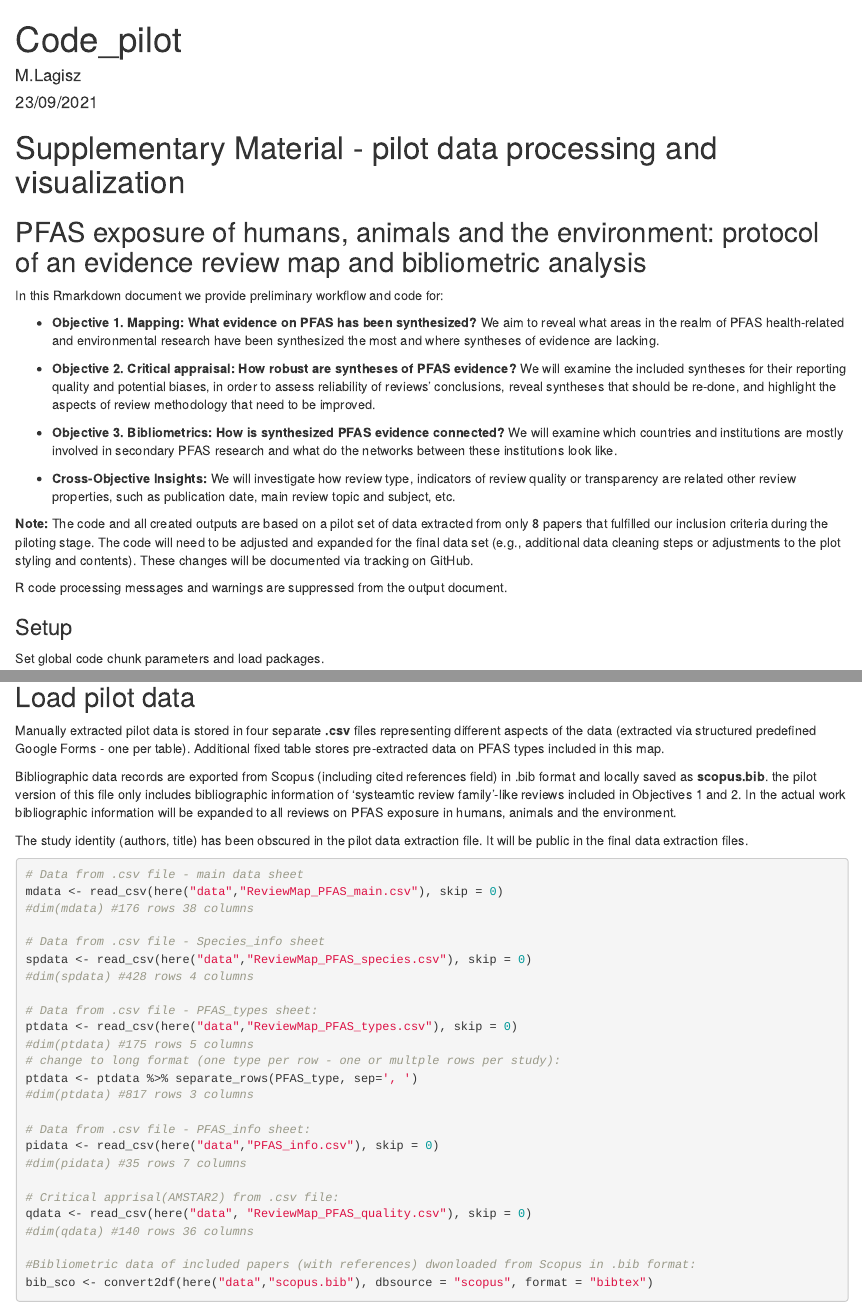
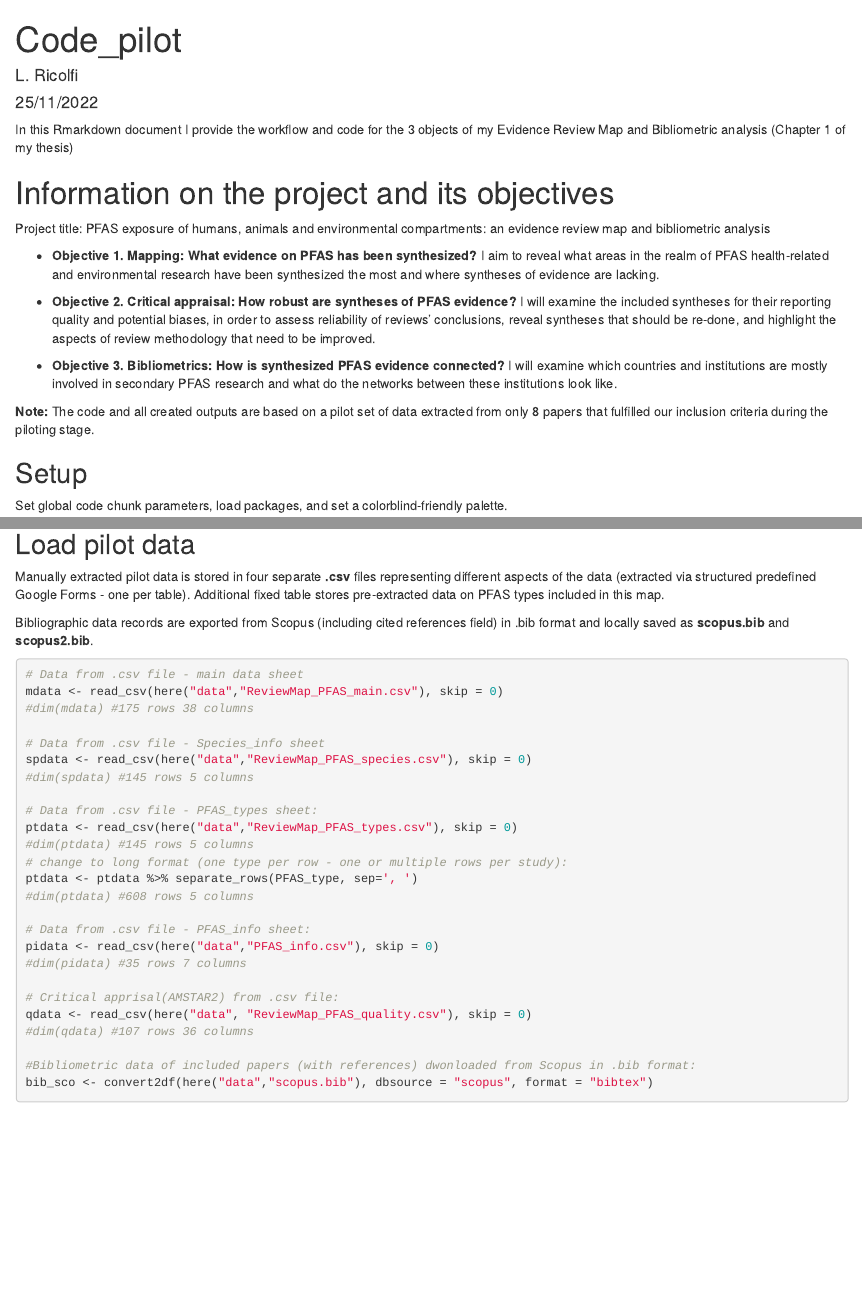
Before and after one commit to ThisIsLorenzo/PFAS_Evidence_Review_Map, an R Markdown document (R/data_processing_and_visualization.Rmd): the page in a window 1100 px wide, from its top, and a second part further down, joined at a grey line. Rendered offline with R 4.5, knitr and Pandoc, with nearby package versions; some code elsewhere in the file could not run offline.

Commit message:
small but important changes

````diff
--- a/R/data_processing_and_visualization.Rmd
+++ b/R/data_processing_and_visualization.Rmd
@@ -1,7 +1,7 @@
 ---
 title: "Code_pilot"
-author: "M.Lagisz"
-date: "23/09/2021"
+author: "L. Ricolfi"
+date: "25/11/2022"
 output:
   html_document: default
   pdf_document: default
@@ -9,26 +9,22 @@ editor_options:
   chunk_output_type: console
 ---
 
-# Supplementary Material - pilot data processing and visualization
+In this Rmarkdown document I provide the workflow and code for the 3 objects of my Evidence Review Map and Bibliometric analysis (Chapter 1 of my thesis)
 
-## PFAS exposure of humans, animals and the environment: protocol of an evidence review map and bibliometric analysis
+# Information on the project and its objectives
 
-In this Rmarkdown document we provide preliminary workflow and code for:
+Project title: PFAS exposure of humans, animals and environmental compartments: an evidence review map and bibliometric analysis
 
--   **Objective 1. Mapping: What evidence on PFAS has been synthesized?** We aim to reveal what areas in the realm of PFAS health-related and environmental research have been synthesized the most and where syntheses of evidence are lacking.
+-   **Objective 1. Mapping: What evidence on PFAS has been synthesized?** I aim to reveal what areas in the realm of PFAS health-related and environmental research have been synthesized the most and where syntheses of evidence are lacking.
 
--   **Objective 2. Critical appraisal: How robust are syntheses of PFAS evidence?** We will examine the included syntheses for their reporting quality and potential biases, in order to assess reliability of reviews' conclusions, reveal syntheses that should be re-done, and highlight the aspects of review methodology that need to be improved.
+-   **Objective 2. Critical appraisal: How robust are syntheses of PFAS evidence?** I will examine the included syntheses for their reporting quality and potential biases, in order to assess reliability of reviews' conclusions, reveal syntheses that should be re-done, and highlight the aspects of review methodology that need to be improved.
 
--   **Objective 3. Bibliometrics: How is synthesized PFAS evidence connected?** We will examine which countries and institutions are mostly involved in secondary PFAS research and what do the networks between these institutions look like.
+-   **Objective 3. Bibliometrics: How is synthesized PFAS evidence connected?** I will examine which countries and institutions are mostly involved in secondary PFAS research and what do the networks between these institutions look like.
 
--   **Cross-Objective Insights:** We will investigate how review type, indicators of review quality or transparency are related other review properties, such as publication date, main review topic and subject, etc.
+**Note:** The code and all created outputs are based on a pilot set of data extracted from only 8 papers that fulfilled our inclusion criteria during the piloting stage.
 
-**Note:** The code and all created outputs are based on a pilot set of data extracted from only 8 papers that fulfilled our inclusion criteria during the piloting stage. The code will need to be adjusted and expanded for the final data set (e.g., additional data cleaning steps or adjustments to the plot styling and contents). These changes will be documented via tracking on GitHub.
+## Setup
 
-R code processing messages and warnings are suppressed from the output document.
-
-### Setup
-
-Set global code chunk parameters and load packages.
+Set global code chunk parameters, load packages, and set a colorblind-friendly palette.
 
 ```{r setup, include = TRUE}
@@ -66,26 +61,24 @@ knitr::opts_chunk$set(echo = TRUE, message = FALSE, warning = FALSE)
 
 Manually extracted pilot data is stored in four separate **.csv** files representing different aspects of the data (extracted via structured predefined Google Forms - one per table). Additional fixed table stores pre-extracted data on PFAS types included in this map.
 
-Bibliographic data records are exported from Scopus (including cited references field) in .bib format and locally saved as **scopus.bib**. the pilot version of this file only includes bibliographic information of 'systeamtic review family'-like reviews included in Objectives 1 and 2. In the actual work bibliographic information will be expanded to all reviews on PFAS exposure in humans, animals and the environment.
-
-The study identity (authors, title) has been obscured in the pilot data extraction file. It will be public in the final data extraction files.
+Bibliographic data records are exported from Scopus (including cited references field) in .bib format and locally saved as **scopus.bib** and **scopus2.bib**.
 
 ```{r load pilot data}
 
 # Data from .csv file - main data sheet
 mdata <- read_csv(here("data","ReviewMap_PFAS_main.csv"), skip = 0)
-#dim(mdata) #176 rows 38 columns
+#dim(mdata) #175 rows 38 columns
 
 # Data from .csv file - Species_info sheet
 spdata <- read_csv(here("data","ReviewMap_PFAS_species.csv"), skip = 0)
-#dim(spdata) #428 rows 4 columns
+#dim(spdata) #145 rows 5 columns
 
 # Data from .csv file - PFAS_types sheet:
 ptdata <- read_csv(here("data","ReviewMap_PFAS_types.csv"), skip = 0)
-#dim(ptdata) #175 rows 5 columns
-# change to long format (one type per row - one or multple rows per study):
+#dim(ptdata) #145 rows 5 columns
+# change to long format (one type per row - one or multiple rows per study):
 ptdata <- ptdata %>% separate_rows(PFAS_type, sep=', ')
-#dim(ptdata) #817 rows 3 columns
+#dim(ptdata) #608 rows 5 columns
 
 # Data from .csv file - PFAS_info sheet:
 pidata <- read_csv(here("data","PFAS_info.csv"), skip = 0)
@@ -93,7 +86,7 @@ pidata <- read_csv(here("data","PFAS_info.csv"), skip = 0)
 
 # Critical apprisal(AMSTAR2) from .csv file:
 qdata <- read_csv(here("data", "ReviewMap_PFAS_quality.csv"), skip = 0)
-#dim(qdata) #140 rows 36 columns
+#dim(qdata) #107 rows 36 columns
 
 #Bibliometric data of included papers (with references) dwonloaded from Scopus in .bib format:
 bib_sco <- convert2df(here("data","scopus.bib"), dbsource = "scopus", format = "bibtex")
````
Also changed, not shown: R/data_processing_and_visualization.Rmd (76 more changed lines).
